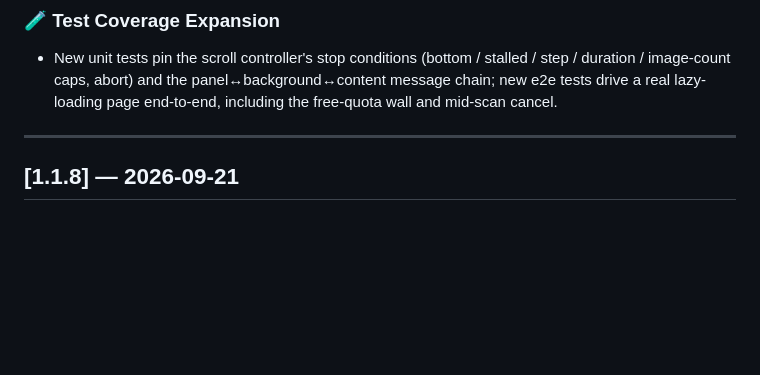
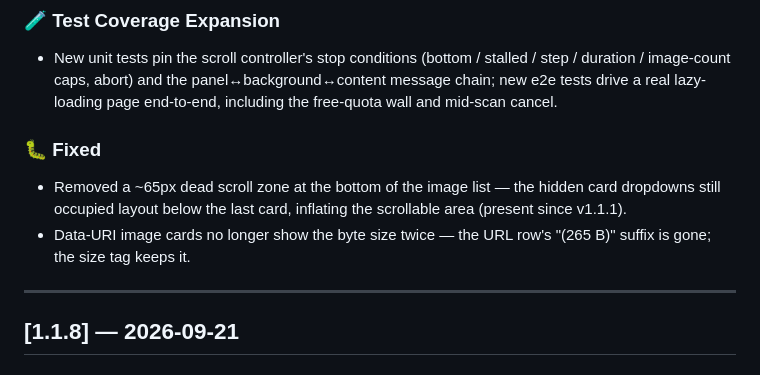
Before and after one commit to zbw-zbw/image-harvest, a Markdown page: CHANGELOG.md, the part around the change. Drawn GitHub-style; blank space fills up the shorter version.

Commit message:
docs: add v1.2.0 Fixed section (dead scroll zone, duplicate byte size)

```diff
--- a/CHANGELOG.md
+++ b/CHANGELOG.md
@@ -71,6 +71,11 @@ HOW TO ADD A NEW RELEASE ENTRY
 ### 🧪 Test Coverage Expansion
 
 - New unit tests pin the scroll controller's stop conditions (bottom / stalled / step / duration / image-count caps, abort) and the panel↔background↔content message chain; new e2e tests drive a real lazy-loading page end-to-end, including the free-quota wall and mid-scan cancel.
+
+### 🐛 Fixed
+
+- Removed a ~65px dead scroll zone at the bottom of the image list — the hidden card dropdowns still occupied layout below the last card, inflating the scrollable area (present since v1.1.1).
+- Data-URI image cards no longer show the byte size twice — the URL row's "(265 B)" suffix is gone; the size tag keeps it.
 
 ---
 
```
